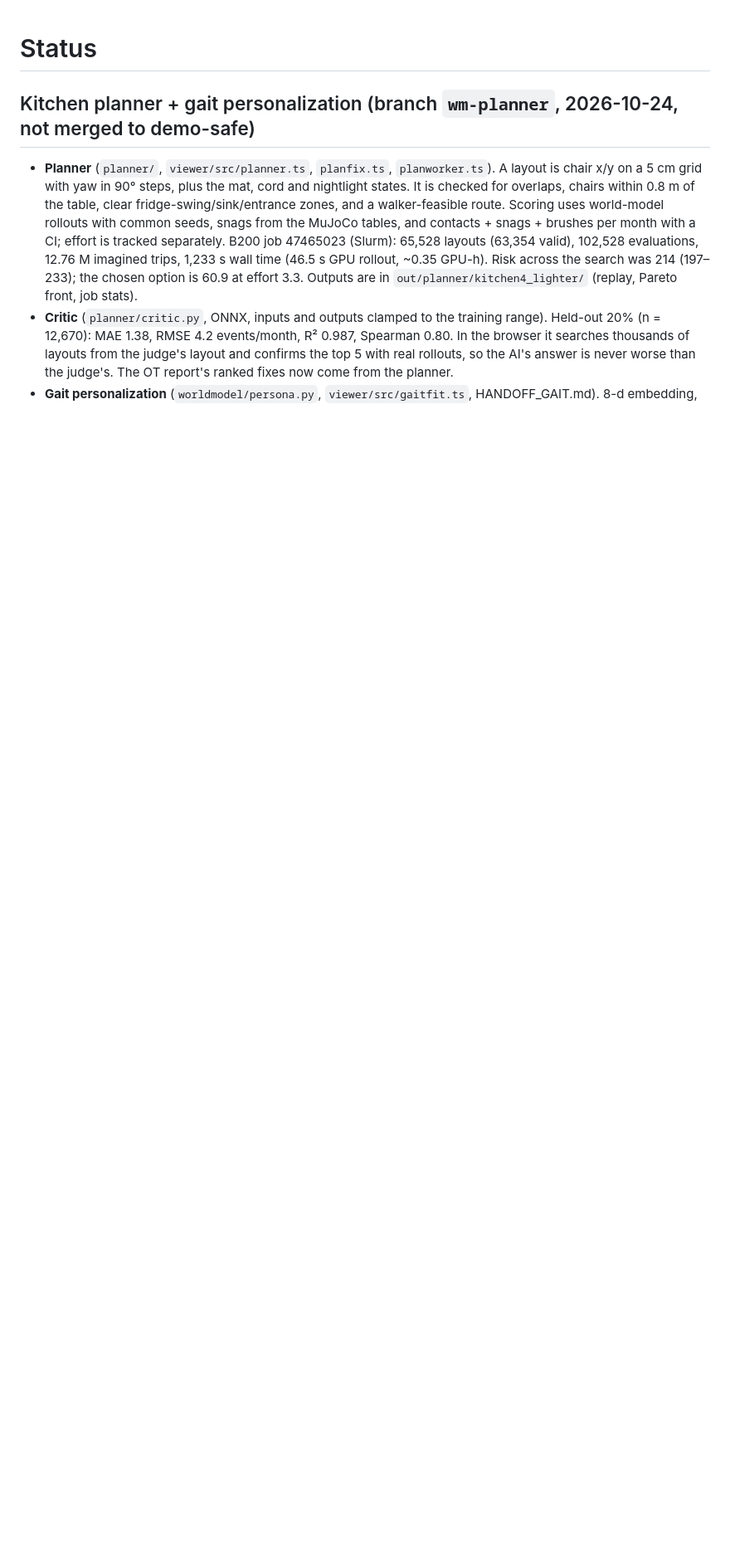
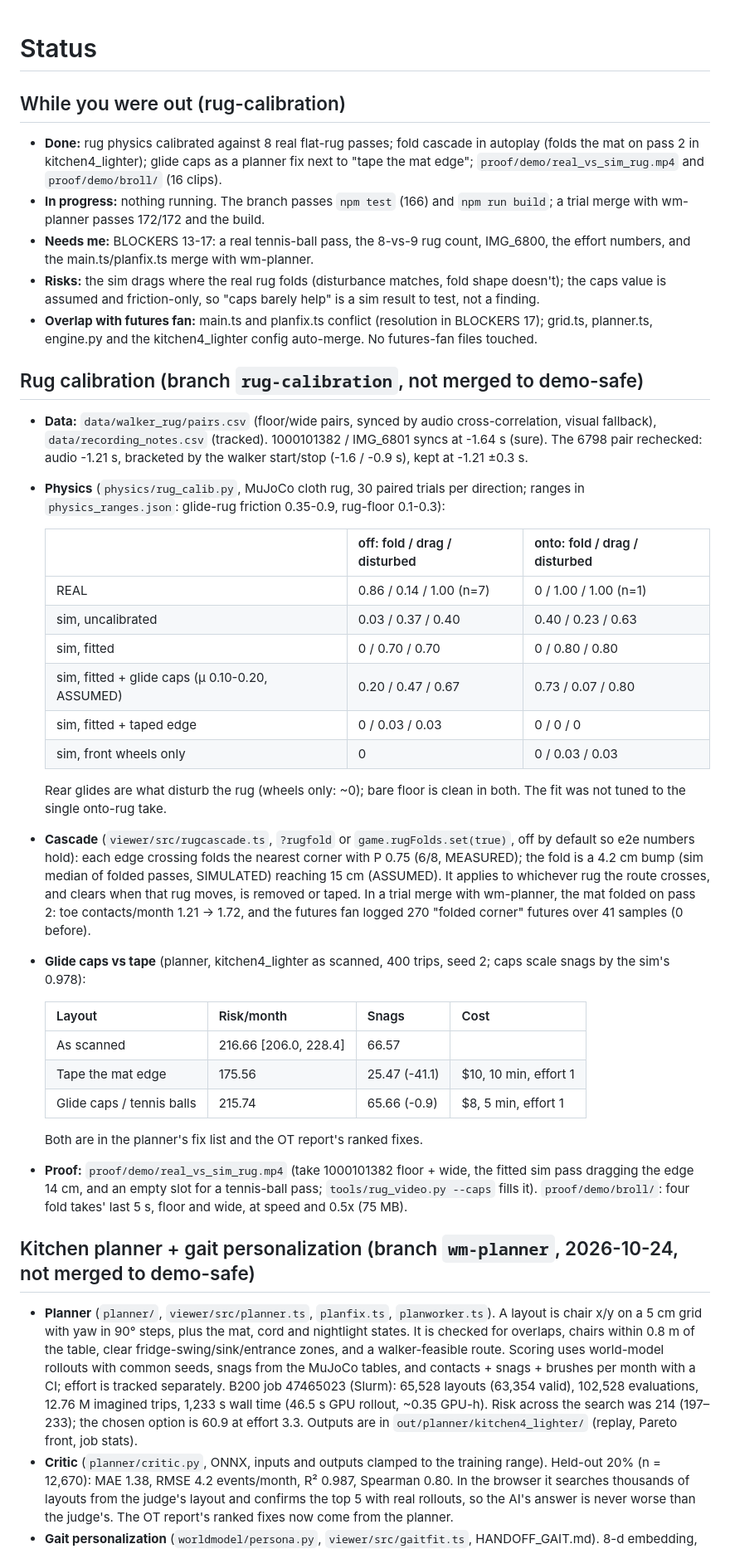
Before and after one commit to nrebolloso/homeclear, a Markdown page: STATUS.md, the part around the change. Shown at 83% size. Drawn GitHub-style; blank space fills up the shorter version.

Commit message:
STATUS: while-you-were-out summary and rug calibration section
Co-Authored-By: Claude Opus 5.5 <noreply@anthropic.com>

```diff
--- a/STATUS.md
+++ b/STATUS.md
@@ -1,4 +1,37 @@
 # Status
+
+## While you were out (rug-calibration)
+- **Done:** rug physics calibrated against 8 real flat-rug passes; fold cascade in autoplay (folds the mat on pass 2 in kitchen4_lighter); glide caps as a planner fix next to "tape the mat edge"; `proof/demo/real_vs_sim_rug.mp4` and `proof/demo/broll/` (16 clips).
+- **In progress:** nothing running. The branch passes `npm test` (166) and `npm run build`; a trial merge with wm-planner passes 172/172 and the build.
+- **Needs me:** BLOCKERS 13-17: a real tennis-ball pass, the 8-vs-9 rug count, IMG_6800, the effort numbers, and the main.ts/planfix.ts merge with wm-planner.
+- **Risks:** the sim drags where the real rug folds (disturbance matches, fold shape doesn't); the caps value is assumed and friction-only, so "caps barely help" is a sim result to test, not a finding.
+- **Overlap with futures fan:** main.ts and planfix.ts conflict (resolution in BLOCKERS 17); grid.ts, planner.ts, engine.py and the kitchen4_lighter config auto-merge. No futures-fan files touched.
+
+## Rug calibration (branch `rug-calibration`, not merged to demo-safe)
+- **Data:** `data/walker_rug/pairs.csv` (floor/wide pairs, synced by audio cross-correlation, visual fallback), `data/recording_notes.csv` (tracked). 1000101382 / IMG_6801 syncs at -1.64 s (sure). The 6798 pair rechecked: audio -1.21 s, bracketed by the walker start/stop (-1.6 / -0.9 s), kept at -1.21 ±0.3 s.
+- **Physics** (`physics/rug_calib.py`, MuJoCo cloth rug, 30 paired trials per direction; ranges in `physics_ranges.json`: glide-rug friction 0.35-0.9, rug-floor 0.1-0.3):
+
+  | | off: fold / drag / disturbed | onto: fold / drag / disturbed |
+  |---|---|---|
+  | REAL | 0.86 / 0.14 / 1.00 (n=7) | 0 / 1.00 / 1.00 (n=1) |
+  | sim, uncalibrated | 0.03 / 0.37 / 0.40 | 0.40 / 0.23 / 0.63 |
+  | sim, fitted | 0 / 0.70 / 0.70 | 0 / 0.80 / 0.80 |
+  | sim, fitted + glide caps (μ 0.10-0.20, ASSUMED) | 0.20 / 0.47 / 0.67 | 0.73 / 0.07 / 0.80 |
+  | sim, fitted + taped edge | 0 / 0.03 / 0.03 | 0 / 0 / 0 |
+  | sim, front wheels only | 0 | 0 / 0.03 / 0.03 |
+
+  Rear glides are what disturb the rug (wheels only: ~0); bare floor is clean in both. The fit was not tuned to the single onto-rug take.
+- **Cascade** (`viewer/src/rugcascade.ts`, `?rugfold` or `game.rugFolds.set(true)`, off by default so e2e numbers hold): each edge crossing folds the nearest corner with P 0.75 (6/8, MEASURED); the fold is a 4.2 cm bump (sim median of folded passes, SIMULATED) reaching 15 cm (ASSUMED). It applies to whichever rug the route crosses, and clears when that rug moves, is removed or taped. In a trial merge with wm-planner, the mat folded on pass 2: toe contacts/month 1.21 → 1.72, and the futures fan logged 270 "folded corner" futures over 41 samples (0 before).
+- **Glide caps vs tape** (planner, kitchen4_lighter as scanned, 400 trips, seed 2; caps scale snags by the sim's 0.978):
+
+  | Layout | Risk/month | Snags | Cost |
+  |---|---|---|---|
+  | As scanned | 216.66 [206.0, 228.4] | 66.57 | |
+  | Tape the mat edge | 175.56 | 25.47 (-41.1) | $10, 10 min, effort 1 |
+  | Glide caps / tennis balls | 215.74 | 65.66 (-0.9) | $8, 5 min, effort 1 |
+
+  Both are in the planner's fix list and the OT report's ranked fixes.
+- **Proof:** `proof/demo/real_vs_sim_rug.mp4` (take 1000101382 floor + wide, the fitted sim pass dragging the edge 14 cm, and an empty slot for a tennis-ball pass; `tools/rug_video.py --caps` fills it). `proof/demo/broll/`: four fold takes' last 5 s, floor and wide, at speed and 0.5x (75 MB).
 
 ## Kitchen planner + gait personalization (branch `wm-planner`, 2026-10-24, not merged to demo-safe)
 - **Planner** (`planner/`, `viewer/src/planner.ts`, `planfix.ts`, `planworker.ts`). A layout is chair x/y on a 5 cm grid with yaw in 90° steps, plus the mat, cord and nightlight states. It is checked for overlaps, chairs within 0.8 m of the table, clear fridge-swing/sink/entrance zones, and a walker-feasible route. Scoring uses world-model rollouts with common seeds, snags from the MuJoCo tables, and contacts + snags + brushes per month with a CI; effort is tracked separately. B200 job 47465023 (Slurm): 65,528 layouts (63,354 valid), 102,528 evaluations, 12.76 M imagined trips, 1,233 s wall time (46.5 s GPU rollout, ~0.35 GPU-h). Risk across the search was 214 (197–233); the chosen option is 60.9 at effort 3.3. Outputs are in `out/planner/kitchen4_lighter/` (replay, Pareto front, job stats).
```
Also changed, not shown: BLOCKERS.md (+1 -1 lines).
